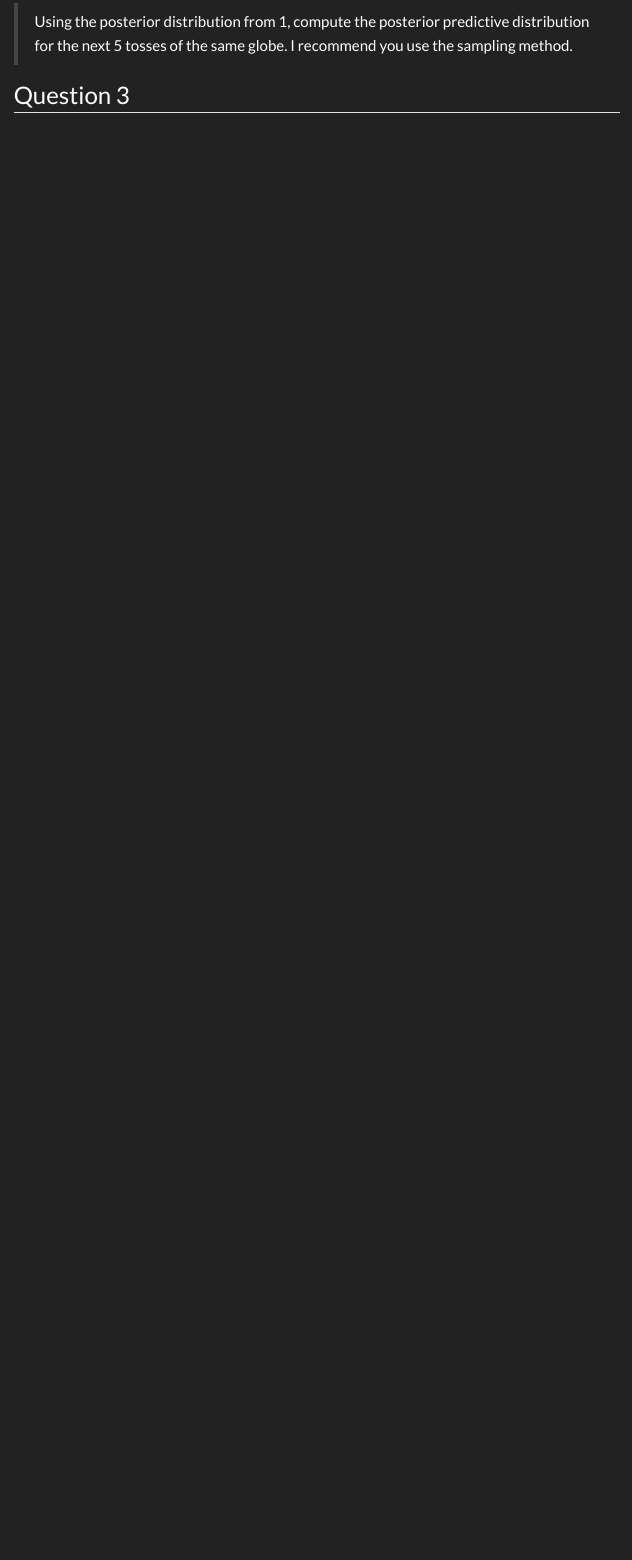
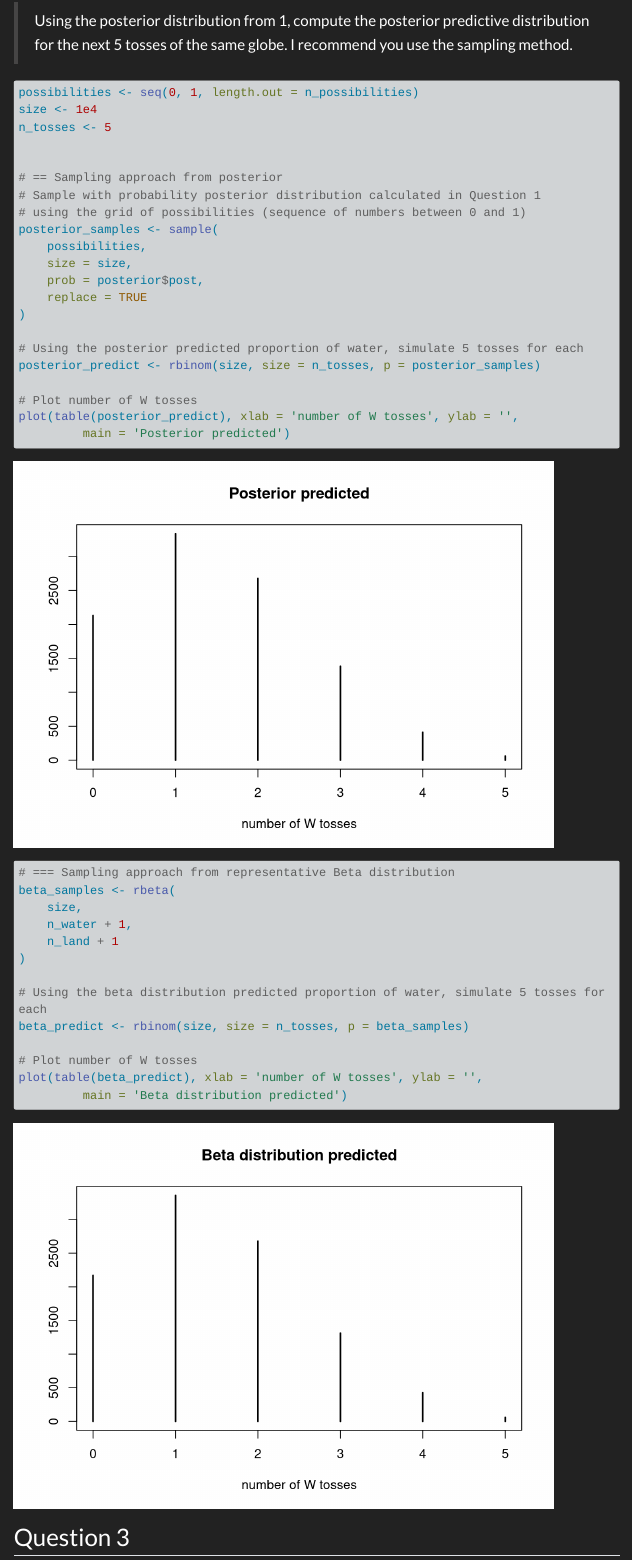
Before and after one commit to robitalec/statistical-rethinking-colearning-2023, a Quarto document (homework/01-homework.qmd): the page in a window 1100 px wide, from 910 px down. Rendered offline with R 4.5, knitr and Pandoc in place of Quarto, with nearby package versions; code that draws random numbers runs with fixed seeds of ours; menus at the side of the page are left out; long lines of code are wrapped.

Commit message:
compare sampling from posterior or beta

````diff
--- a/homework/01-homework.qmd
+++ b/homework/01-homework.qmd
@@ -38,6 +38,45 @@ distribution for the next 5 tosses of the same globe. I recommend you use the
 sampling method.
 
 
+```{r}
+possibilities <- seq(0, 1, length.out = n_possibilities)
+size <- 1e4
+n_tosses <- 5
+
+
+# == Sampling approach from posterior
+# Sample with probability posterior distribution calculated in Question 1
+# using the grid of possibilities (sequence of numbers between 0 and 1)
+posterior_samples <- sample(
+	possibilities,
+	size = size,
+	prob = posterior$post,
+	replace = TRUE
+)
+
+# Using the posterior predicted proportion of water, simulate 5 tosses for each
+posterior_predict <- rbinom(size, size = n_tosses, p = posterior_samples)
+
+# Plot number of W tosses
+plot(table(posterior_predict), xlab = 'number of W tosses', ylab = '',
+		 main = 'Posterior predicted')
+
+# === Sampling approach from representative Beta distribution
+beta_samples <- rbeta(
+	size,
+	n_water + 1,
+	n_land + 1
+)
+
+# Using the beta distribution predicted proportion of water, simulate 5 tosses for each
+beta_predict <- rbinom(size, size = n_tosses, p = beta_samples)
+
+# Plot number of W tosses
+plot(table(beta_predict), xlab = 'number of W tosses', ylab = '',
+		 main = 'Beta distribution predicted')
+```
+
+
 ## Question 3
 > Use the posterior predictive distribution from 2 to calculate the probability
 of 3 or more water samples in the next 5 tosses.
````
